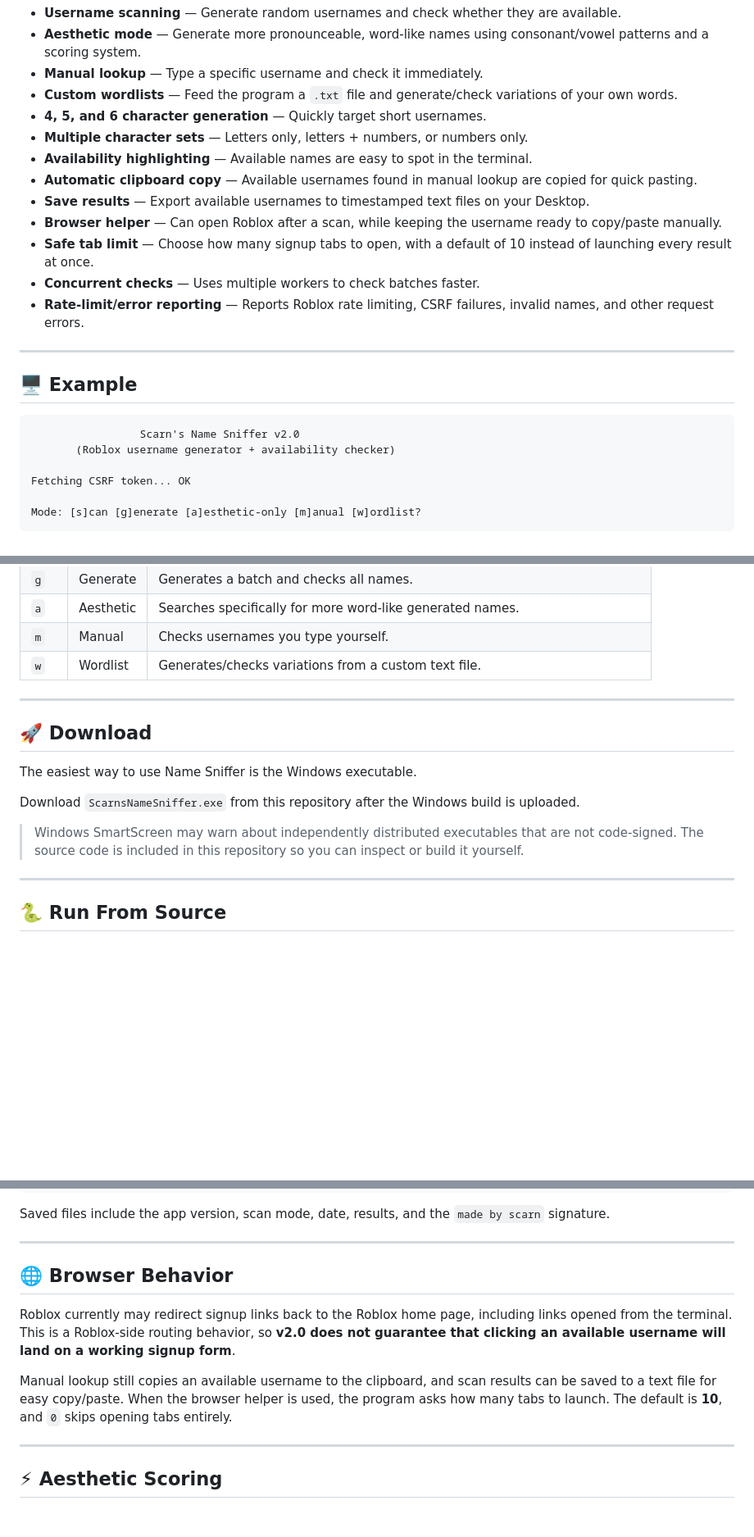
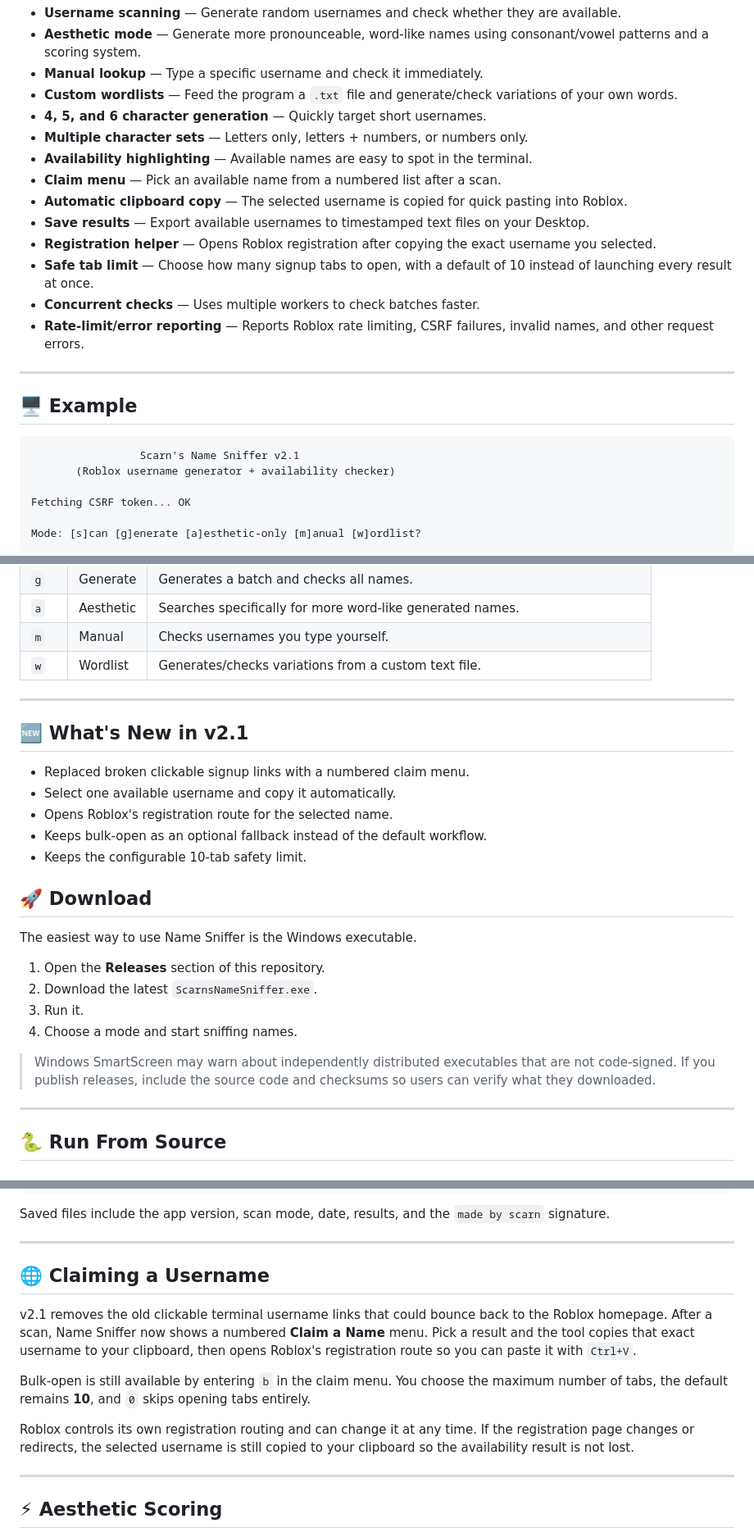
Before and after one commit to NNoradrenaline/ScarnsNameSniffer, a Markdown page: README.md, 3 parts joined by grey strips. Shown at 82% size. Rendered like a GitHub page; blank space fills up the shorter version.

Commit message:
Update README for v2.1

````diff
--- a/README.md
+++ b/README.md
@@ -26,9 +26,10 @@ Generate names, check Roblox username availability, filter for more word-like re
 - **4, 5, and 6 character generation** — Quickly target short usernames.
 - **Multiple character sets** — Letters only, letters + numbers, or numbers only.
 - **Availability highlighting** — Available names are easy to spot in the terminal.
-- **Automatic clipboard copy** — Available usernames found in manual lookup are copied for quick pasting.
+- **Claim menu** — Pick an available name from a numbered list after a scan.
+- **Automatic clipboard copy** — The selected username is copied for quick pasting into Roblox.
 - **Save results** — Export available usernames to timestamped text files on your Desktop.
-- **Browser helper** — Can open Roblox after a scan, while keeping the username ready to copy/paste manually.
+- **Registration helper** — Opens Roblox registration after copying the exact username you selected.
 - **Safe tab limit** — Choose how many signup tabs to open, with a default of 10 instead of launching every result at once.
 - **Concurrent checks** — Uses multiple workers to check batches faster.
 - **Rate-limit/error reporting** — Reports Roblox rate limiting, CSRF failures, invalid names, and other request errors.
@@ -38,7 +39,7 @@ Generate names, check Roblox username availability, filter for more word-like re
 ## 🖥️ Example
 
 ```text
-                 Scarn's Name Sniffer v2.0
+                 Scarn's Name Sniffer v2.1
        (Roblox username generator + availability checker)
 
 Fetching CSRF token... OK
@@ -58,13 +59,24 @@ Mode: [s]can [g]enerate [a]esthetic-only [m]anual [w]ordlist?
 
 ---
 
+## 🆕 What's New in v2.1
+
+- Replaced broken clickable signup links with a numbered claim menu.
+- Select one available username and copy it automatically.
+- Opens Roblox's registration route for the selected name.
+- Keeps bulk-open as an optional fallback instead of the default workflow.
+- Keeps the configurable 10-tab safety limit.
+
 ## 🚀 Download
 
 The easiest way to use Name Sniffer is the Windows executable.
 
-Download `ScarnsNameSniffer.exe` from this repository after the Windows build is uploaded.
+1. Open the **Releases** section of this repository.
+2. Download the latest `ScarnsNameSniffer.exe`.
+3. Run it.
+4. Choose a mode and start sniffing names.
 
-> Windows SmartScreen may warn about independently distributed executables that are not code-signed. The source code is included in this repository so you can inspect or build it yourself.
+> Windows SmartScreen may warn about independently distributed executables that are not code-signed. If you publish releases, include the source code and checksums so users can verify what they downloaded.
 
 ---
 
@@ -152,11 +164,13 @@ Saved files include the app version, scan mode, date, results, and the `made by
 
 ---
 
-## 🌐 Browser Behavior
+## 🌐 Claiming a Username
 
-Roblox currently may redirect signup links back to the Roblox home page, including links opened from the terminal. This is a Roblox-side routing behavior, so **v2.0 does not guarantee that clicking an available username will land on a working signup form**.
+v2.1 removes the old clickable terminal username links that could bounce back to the Roblox homepage. After a scan, Name Sniffer now shows a numbered **Claim a Name** menu. Pick a result and the tool copies that exact username to your clipboard, then opens Roblox's registration route so you can paste it with `Ctrl+V`.
 
-Manual lookup still copies an available username to the clipboard, and scan results can be saved to a text file for easy copy/paste. When the browser helper is used, the program asks how many tabs to launch. The default is **10**, and `0` skips opening tabs entirely.
+Bulk-open is still available by entering `b` in the claim menu. You choose the maximum number of tabs, the default remains **10**, and `0` skips opening tabs entirely.
+
+Roblox controls its own registration routing and can change it at any time. If the registration page changes or redirects, the selected username is still copied to your clipboard so the availability result is not lost.
 
 ---
 
````
Also changed, not shown: other parts of README.md (+2 -2 lines).
